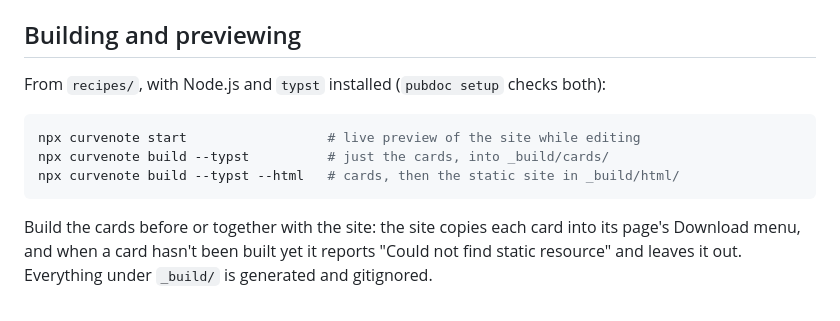
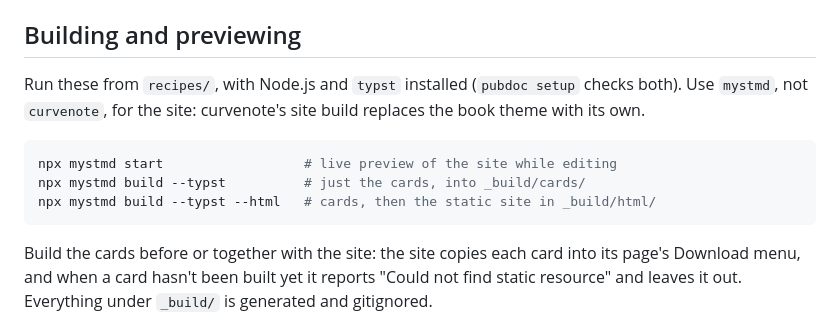
Before and after one commit to schryer/recipes, a Markdown page: FORMAT.md, the part around the change. Rendered like a GitHub page.

Commit message:
Build the recipes site with mystmd, not curvenote
curvenote's HTML build replaced the book theme with its own Curvenote
theme and failed in CI looking for that theme's public/ folder. mystmd
builds with the book theme myst.yml names, as tested locally.

Co-Authored-By: Claude Opus 5.5 (1M context) <noreply@anthropic.com>
Claude-Session: https://claude.ai/code/session_01G99bL1o9bxyvY8eJh4dYuJ

````diff
--- a/FORMAT.md
+++ b/FORMAT.md
@@ -192,13 +192,14 @@ out `:header:` until the recipe has a photo.
 
 ## Building and previewing
 
-From `recipes/`, with Node.js and `typst` installed (`pubdoc setup`
-checks both):
+Run these from `recipes/`, with Node.js and `typst` installed (`pubdoc setup`
+checks both). Use `mystmd`, not `curvenote`, for the site: curvenote's
+site build replaces the book theme with its own.
 
 ```sh
-npx curvenote start                  # live preview of the site while editing
-npx curvenote build --typst          # just the cards, into _build/cards/
-npx curvenote build --typst --html   # cards, then the static site in _build/html/
+npx mystmd start                  # live preview of the site while editing
+npx mystmd build --typst          # just the cards, into _build/cards/
+npx mystmd build --typst --html   # cards, then the static site in _build/html/
 ```
 
 Build the cards before or together with the site: the site copies each
````
